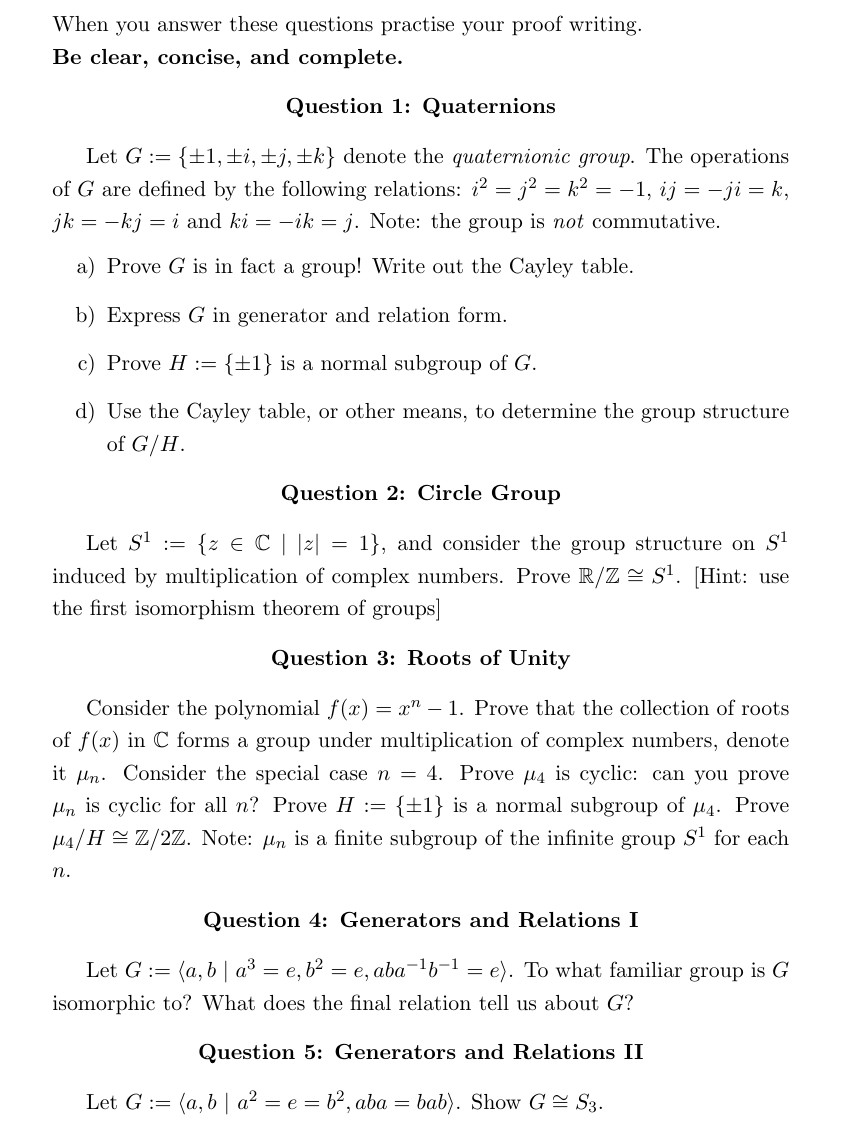
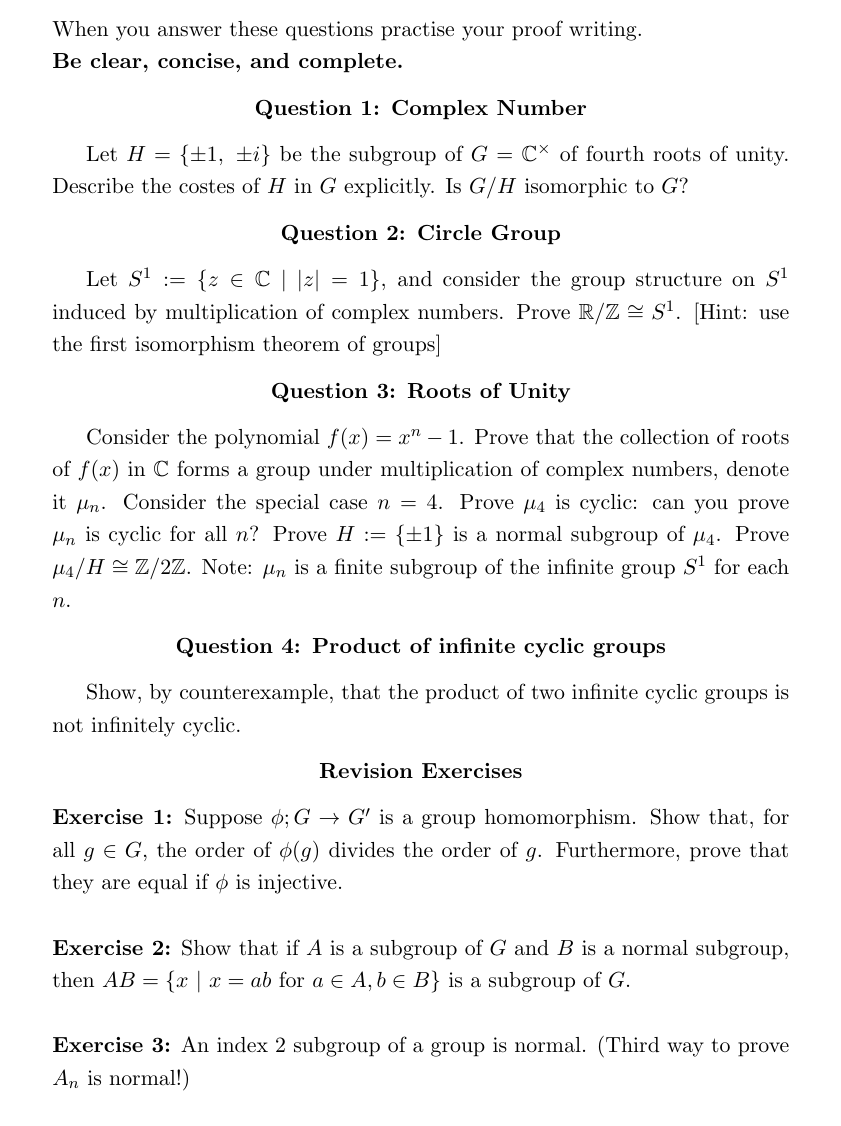
Before and after one commit to archennz/Algebra-1, a LaTeX document (Alg1Tut4.tex): part of the page, cut so that both start at the same text. Compiled offline with pdfLaTeX.

Commit message:
changes to tutorial 4 added

```diff
--- a/Alg1Tut4.tex
+++ b/Alg1Tut4.tex
@@ -98,16 +98,13 @@
 
 
 \begin{center}
-{\bf Question 1: Quaternions}
+{\bf Question 1: Complex Number}
 \end{center}
 
-Let $G:=\{\pm 1, \pm i, \pm j, \pm k\}$ denote the \emph{quaternionic group}. The operations of $G$ are defined by the following relations: $i^{2}=j^{2}=k^{2}=-1$, $ij=-ji=k$, $jk=-kj=i$ and $ki=-ik=j$. Note: the group is \emph{not} commutative.
-\begin{itemize}
-\item[a)] Prove $G$ is in fact a group! Write out the Cayley table.
-\item[b)] Express $G$ in generator and relation form.
-\item[c)] Prove $H:=\{\pm 1\}$ is a normal subgroup of $G$.
-\item[d)] Use the Cayley table, or other means, to determine the group structure of $G/H$.
-\end{itemize}
+Let $H = \{ \pm 1, \ \pm i \}$ be the subgroup of $G$ = $\mathbb{C}^\times$ of fourth roots of unity.
+	Describe the costes of $H$ in $G$ explicitly.
+	Is $G/H$ isomorphic to $G$?
+
 
 
 
@@ -118,28 +115,45 @@ Let $G:=\{\pm 1, \pm i, \pm j, \pm k\}$ denote the \emph{quaternionic group}. Th
 Let $S^{1}:=\{z \in \mathbb{C} \ | \ |z|=1\}$, and consider the group structure on $S^{1}$ induced by multiplication of complex numbers. Prove $\mathbb{R}/\mathbb{Z} \cong S^{1}$. [Hint: use the first isomorphism theorem of groups]
 
 
+
+
 \begin{center}
 {\bf Question 3: Roots of Unity}
 \end{center}
 
 Consider the polynomial $f(x)=x^{n} - 1$. Prove that the collection of roots of $f(x)$ in $\mathbb{C}$ forms a group under multiplication of complex numbers, denote it $\mu_{n}$. Consider the special case $n=4$. Prove $\mu_{4}$ is cyclic: can you prove $\mu_{n}$ is cyclic for all $n$? Prove $H:=\{\pm 1\}$ is a normal subgroup of $\mu_{4}$. Prove $\mu_{4}/H\cong \mathbb{Z}/2\mathbb{Z}$. Note: $\mu_{n}$ is a finite subgroup of the infinite group $S^{1}$ for each $n$.
 
-
 \begin{center}
-{\bf Question 4: Generators and Relations I}
+{\bf Question 4: Product of infinite cyclic groups}
 \end{center}
 
-Let $G:=\langle a,b \ | \ a^{3}=e, b^{2}=e, aba^{-1}b^{-1}=e \rangle$. To what familiar group is $G$ isomorphic to? What does the final relation tell us about $G$?
+
+Show, by counterexample, that the product of two infinite cyclic groups is not infinitely cyclic.
 
 
 \begin{center}
-{\bf Question 5: Generators and Relations II}
+{\bf Revision Exercises}
 \end{center}
-
-Let $G:=\langle a,b \ | \ a^{2}=e=b^{2}, aba=bab \rangle$. Show $G \cong S_{3}$.
 
 
 
+ \noindent{\bf Exercise 1:}  Suppose $\phi;G \rightarrow G'$ is a group homomorphism.
+ 	Show that, for all $g \in G$, the order of $\phi(g)$ divides the order of $g$.
+ 	Furthermore, prove that they are equal if $ \phi$ is injective.\\
 
 
+
+ \noindent{\bf Exercise 2:} Show that if $A$ is a subgroup of $G$ and $B$ is a normal subgroup, then $AB = \{x \ | \ x =ab \ \text{for} \ a \in A, b \in B \}$ is a subgroup of $G$.\\
+
+ \noindent{\bf Exercise 3:} An index 2 subgroup of a group is normal. (Third way to prove $A_n$ is normal!)\\
+
+%\begin{center}
+%{\bf Order Matters!}
+%\end{center}
+
+
+   %\noindent{\bf Exercise 7:} Prove that every group of order $35$ has elements of order 5 and order 7.\\
+
+   %\noindent {\bf Exercise 8:} Prove that a group of even order must possesses at least one element of order 2.
+
 \end{document}
```
Also changed, not shown: Alg1Tut4.pdf.
